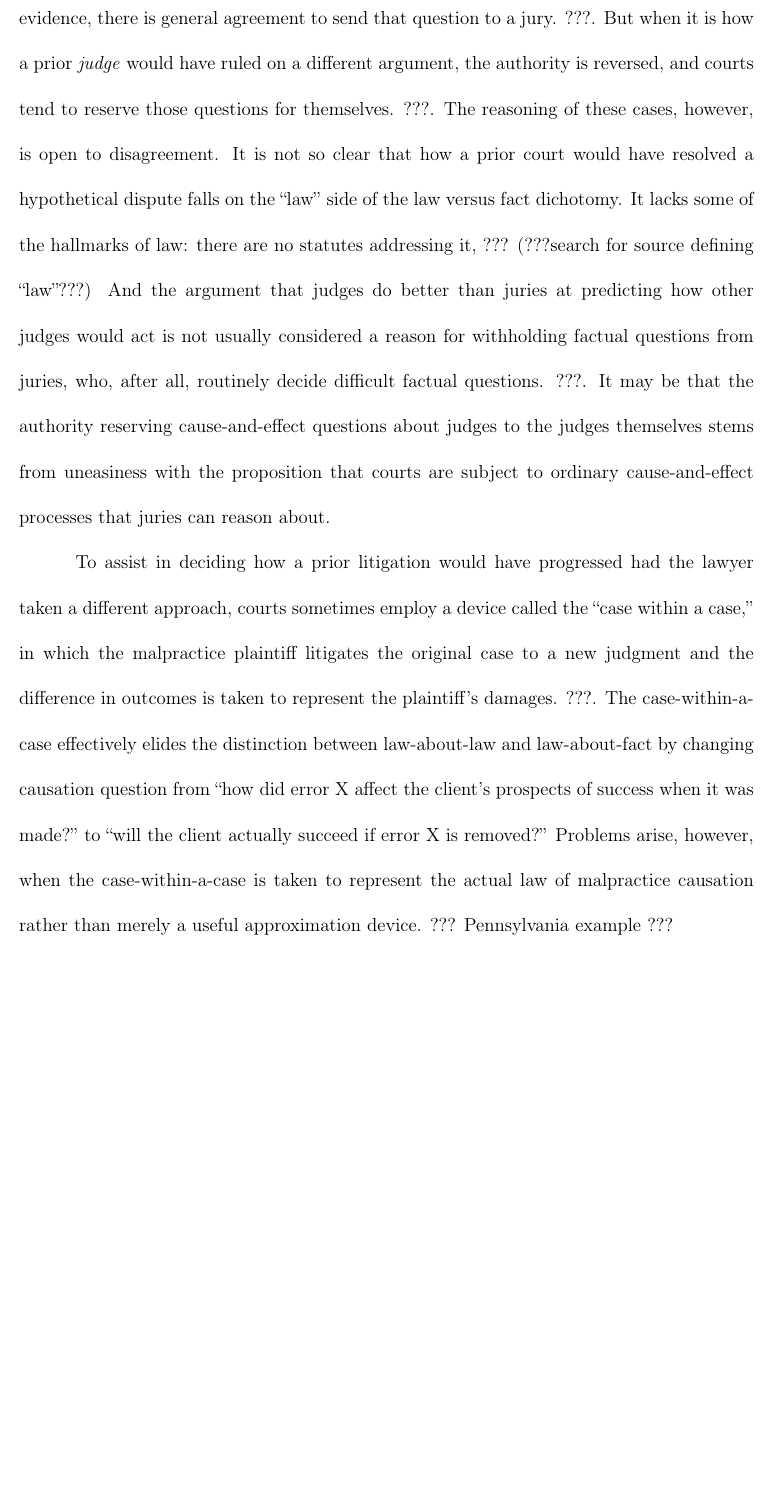
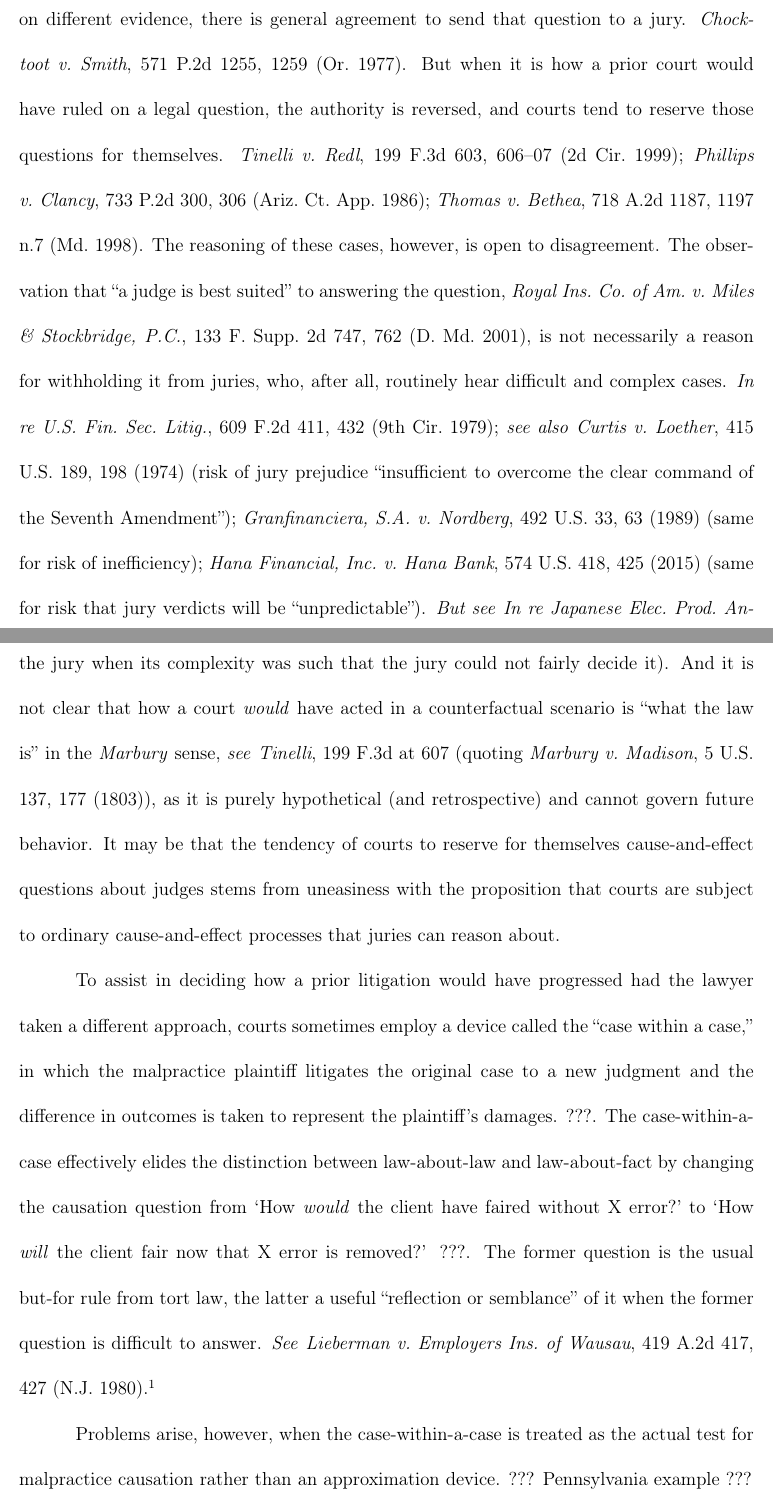
Before and after one commit to ellbur/writing-sample, a LaTeX document (self-conscious-common-law/self-conscious-common-law.tex): part of page 2 of 6 before the commit and two parts of pages 2 and 3 of 7 after it, the two joined at a grey line, cut so that both start at the same text, the shorter picture padded with empty space. Compiled offline with pdfLaTeX.

Commit message:
progress

```diff
--- a/self-conscious-common-law/self-conscious-common-law.tex
+++ b/self-conscious-common-law/self-conscious-common-law.tex
@@ -103,28 +105,53 @@ judge or jury should decide it. ???. If the question is how a prior jury would
-have acted on different evidence, there is general agreement to send that
-question to a jury. ???. But when it is how a prior \emph{judge} would have
-ruled on a different argument, the authority is reversed, and courts tend to
-reserve those questions for themselves. ???. The reasoning of these cases, however,
-is open to disagreement. It is not so clear that how a prior court would have
-resolved a hypothetical dispute falls on the ``law'' side of the law
-versus fact dichotomy. It lacks some of the hallmarks of law: there are no
-statutes addressing it, ??? (???search for source defining ``law''???) And the
-argument that judges do better than juries at predicting how other judges
-would act is not usually considered a reason for withholding factual questions
-from juries, who, after all, routinely decide difficult factual questions. ???.
-It may be that the authority reserving cause-and-effect questions about judges
-to the judges themselves stems from uneasiness with the proposition that courts
-are subject to ordinary cause-and-effect processes that juries can reason about.
+This law-about-law element creates several issues. The first is whether a judge
+or jury should decide it. If the question is how a prior factfinder (judge or
+jury) would have acted on different evidence, there is general agreement to
+send that question to a jury. \textit{Chocktoot v.~Smith}, 571 P.2d 1255, 1259
+(Or.~1977). But when it is how a prior court would have ruled on a legal
+question, the authority is reversed, and courts tend to reserve those questions
+for themselves. \textit{Tinelli v.~Redl}, 199 F.3d 603, 606--07 (2d Cir.~1999);
+\textit{Phillips v.~Clancy}, 733 P.2d 300, 306 (Ariz.~Ct.~App.~1986);
+\textit{Thomas v.~Bethea}, 718 A.2d 1187, 1197 n.7 (Md.~1998). The reasoning of
+these cases, however, is open to disagreement. The observation that ``a judge
+is best suited'' to answering the question, \textit{Royal Ins.~Co.~of
+Am.~v.~Miles \& Stockbridge, P.C.},~133 F.~Supp.~2d 747, 762 (D.~Md.~2001), is
+not necessarily a reason for withholding it from juries, who, after all,
+routinely hear difficult and complex cases. \textit{In re
+U.S.~Fin.~Sec.~Litig.},~609 F.2d 411, 432 (9th Cir.~1979); \textit{see also}
+\textit{Curtis v.~Loether}, 415 U.S.~189, 198 (1974) (risk of jury prejudice
+``insufficient to overcome the clear command of the Seventh Amendment'');
+\textit{Granfinanciera, S.A.~v.~Nordberg}, 492 U.S.~33, 63 (1989) (same for
+risk of inefficiency); \textit{Hana Financial, Inc.~v.~Hana Bank}, 574
+U.S.~418, 425 (2015) (same for risk that jury verdicts will be
+``unpredictable''). \textit{But see} \textit{In re Japanese
+Elec.~Prod.~Antitrust Litig.},~631 F.2d 1069, 1086 (3d Cir.~1980) (permitting a
+judge to take the case from the jury when its complexity was such that the jury
+could not fairly decide it). And it is not clear that how a court \emph{would}
+have acted in a counterfactual scenario is ``what the law is'' in the
+\textit{Marbury} sense, \textit{see} \textit{Tinelli}, 199 F.3d at 607 (quoting
+\textit{Marbury v.~Madison}, 5 U.S. 137, 177 (1803)), as it is purely
+hypothetical (and retrospective) and cannot govern future behavior. It may be
+that the tendency of courts to reserve for themselves cause-and-effect
+questions about judges stems from uneasiness with the proposition that courts
+are subject to ordinary cause-and-effect processes that juries can reason
+about.
 
 To assist in deciding how a prior litigation would have progressed had the
 lawyer taken a different approach, courts sometimes employ a device called the
 ``case within a case,'' in which the malpractice plaintiff litigates the
 original case to a new judgment and the difference in outcomes is taken to
 represent the plaintiff's damages. ???. The case-within-a-case effectively
-elides the distinction between law-about-law and law-about-fact by changing
-causation question from ``how did error X affect the client's prospects of
-success when it was made?''~to ``will the client actually succeed if error X is
-removed?'' Problems arise, however, when the case-within-a-case is taken to
-represent the actual law of malpractice causation rather than merely a useful
-approximation device. ??? Pennsylvania example ???
+elides the distinction between law-about-law and law-about-fact by changing the
+causation question from `How \textit{would} the client have faired without X
+error?'~to `How \textit{will} the client fair now that X error is removed?'
+???. The former question is the usual but-for rule from tort law, the latter a
+useful ``reflection or semblance'' of it when the former question is difficult
+to answer. \textit{See} \textit{Lieberman v.~Employers Ins.~of Wausau}, 419
+A.2d 417, 427 (N.J.~1980).\footnote{There are other justifications for the
+case-within-a-case approach, such as making the prior judge's testimony
+irrelevant. \textit{Phillips}, 733 P.2d at 306.}
+
+Problems arise, however, when the case-within-a-case is treated as the actual
+test for malpractice causation rather than an approximation device. ???
+Pennsylvania example ???
 
 
```
Also changed, not shown: self-conscious-common-law/self-conscious-common-law.pdf, self-conscious-common-law/self-conscious-common-law.tex (99 more changed lines).
